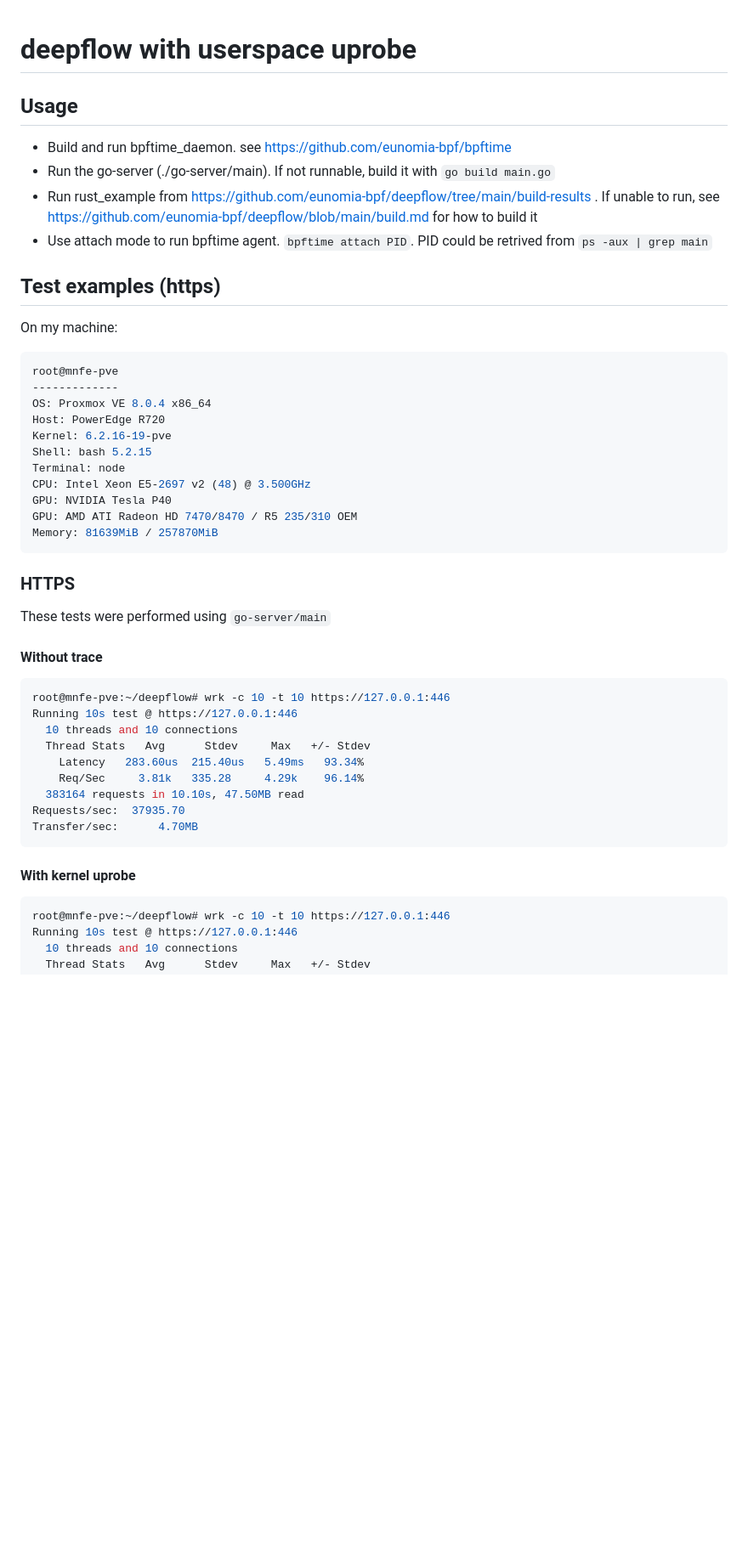
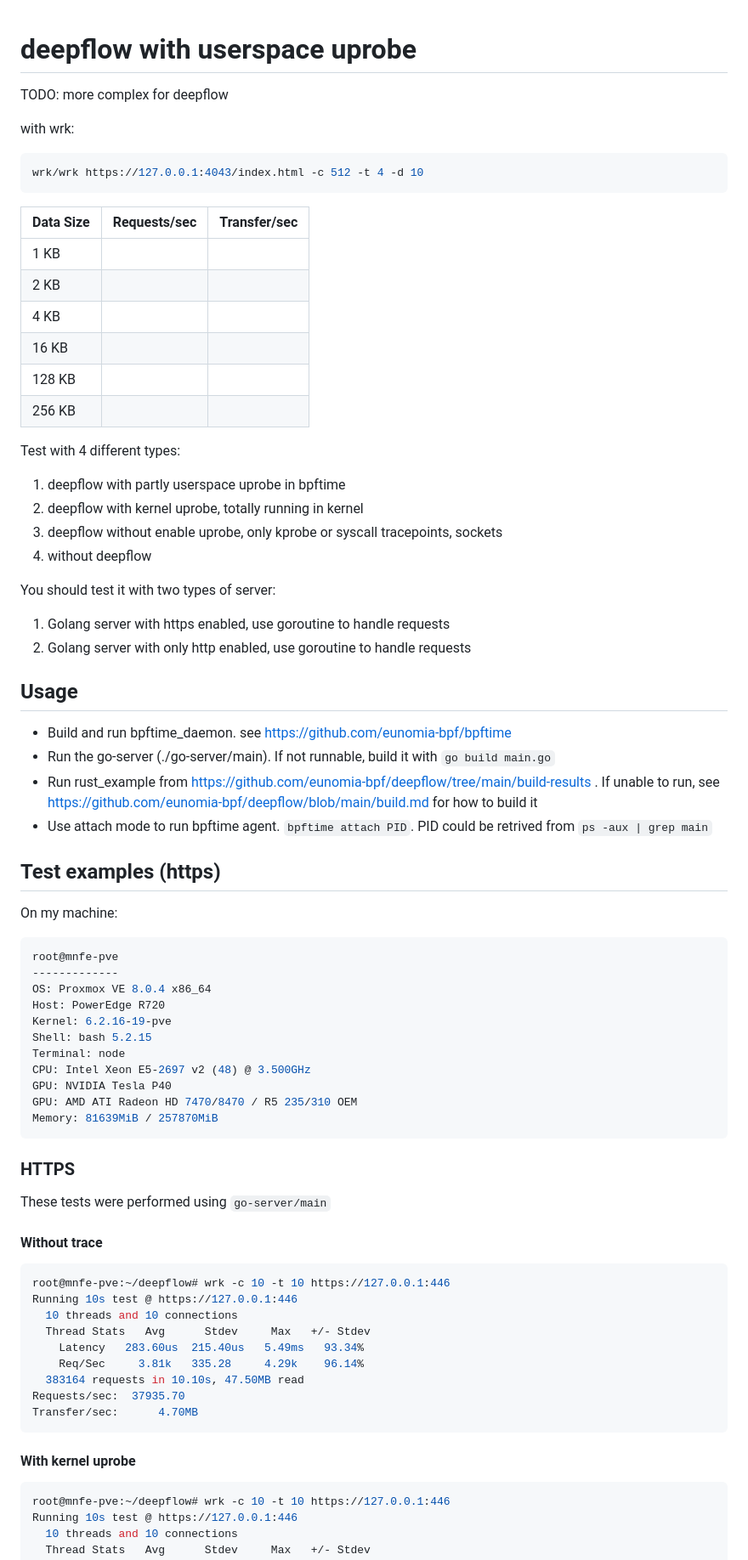
Before and after one commit to eunomia-bpf/bpftime-evaluation, a Markdown page: deepflow-runtime.casgstatus/README.md, the part around one of its changes. Shown at 85% size. Drawn GitHub-style; blank space fills up the shorter version.

Commit message:
add eval

````diff
--- a/deepflow-runtime.casgstatus/README.md
+++ b/deepflow-runtime.casgstatus/README.md
@@ -1,14 +1,45 @@
 # deepflow with userspace uprobe
 
+TODO: more complex for deepflow
+
+with wrk:
+
+```sh
+wrk/wrk https://127.0.0.1:4043/index.html -c 512 -t 4 -d 10
+```
+
+| Data Size | Requests/sec | Transfer/sec |
+|-----------|--------------|--------------|
+| 1 KB      |              |              |
+| 2 KB      |              |              |
+| 4 KB      |              |              |
+| 16 KB     |              |              |
+| 128 KB    |              |              |
+| 256 KB    |              |              |
+
+Test with 4 different types:
+
+1. deepflow with partly userspace uprobe in bpftime
+2. deepflow with kernel uprobe, totally running in kernel
+3. deepflow without enable uprobe, only kprobe or syscall tracepoints, sockets
+4. without deepflow
+
+You should test it with two types of server:
+
+1. Golang server with https enabled, use goroutine to handle requests
+2. Golang server with only http enabled, use goroutine to handle requests
+
 ## Usage
-- Build and run bpftime_daemon. see https://github.com/eunomia-bpf/bpftime
+
+- Build and run bpftime_daemon. see <https://github.com/eunomia-bpf/bpftime>
 - Run the go-server (./go-server/main). If not runnable, build it with `go build main.go`
-- Run rust_example from https://github.com/eunomia-bpf/deepflow/tree/main/build-results . If unable to run, see https://github.com/eunomia-bpf/deepflow/blob/main/build.md for how to build it
+- Run rust_example from <https://github.com/eunomia-bpf/deepflow/tree/main/build-results> . If unable to run, see <https://github.com/eunomia-bpf/deepflow/blob/main/build.md> for how to build it
 - Use attach mode to run bpftime agent. `bpftime attach PID`. PID could be retrived from `ps -aux | grep main`
 
 ## Test examples (https)
 
 On my machine:
+
 ```console
 root@mnfe-pve
 -------------
@@ -22,9 +53,13 @@ GPU: NVIDIA Tesla P40
 GPU: AMD ATI Radeon HD 7470/8470 / R5 235/310 OEM
 Memory: 81639MiB / 257870MiB
 ```
+
 ### HTTPS
+
 These tests were performed using `go-server/main`
+
 #### Without trace
+
 ```console
 root@mnfe-pve:~/deepflow# wrk -c 10 -t 10 https://127.0.0.1:446
 Running 10s test @ https://127.0.0.1:446
@@ -36,7 +71,9 @@ Running 10s test @ https://127.0.0.1:446
 Requests/sec:  37935.70
 Transfer/sec:      4.70MB
 ```
+
 #### With kernel uprobe
+
 ```console
 root@mnfe-pve:~/deepflow# wrk -c 10 -t 10 https://127.0.0.1:446
 Running 10s test @ https://127.0.0.1:446
````
Also changed, not shown: other parts of deepflow-runtime.casgstatus/README.md (+12 -0 lines).
